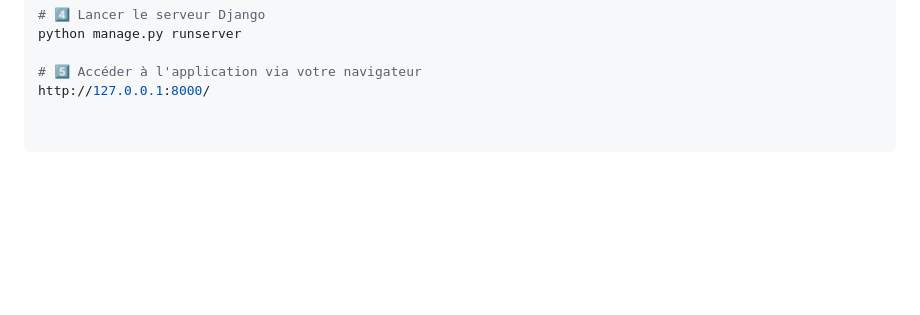
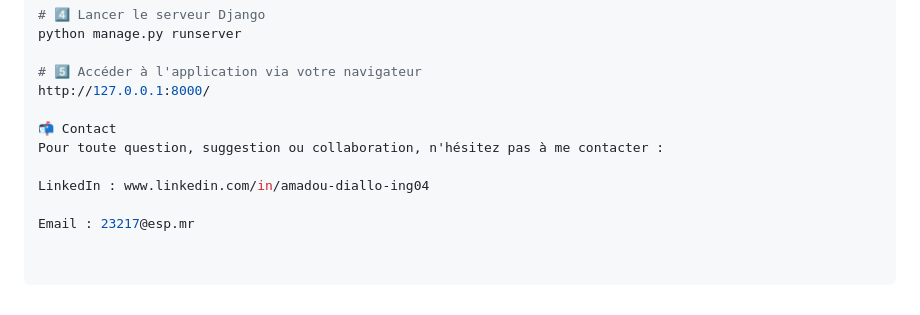
Before and after one commit to AmadouMamadouDiallo/Plateforme-de-suivi-de-l-Indice-des-prix-la-consommation-en-Mauritanie, a Markdown page: README.md, the part around the change. Rendered like a GitHub page; blank space fills up the shorter version.

Commit message:
Commit my django project

```diff
--- a/README.md
+++ b/README.md
@@ -105,3 +105,10 @@ python manage.py runserver
 
 # 5️⃣ Accéder à l'application via votre navigateur
 http://127.0.0.1:8000/
+
+📬 Contact
+Pour toute question, suggestion ou collaboration, n'hésitez pas à me contacter :
+
+LinkedIn : www.linkedin.com/in/amadou-diallo-ing04
+
+Email : 23217@esp.mr
```
